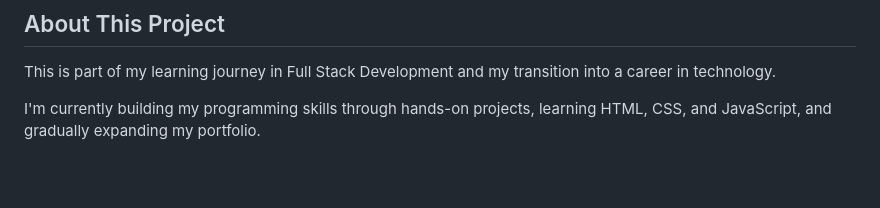
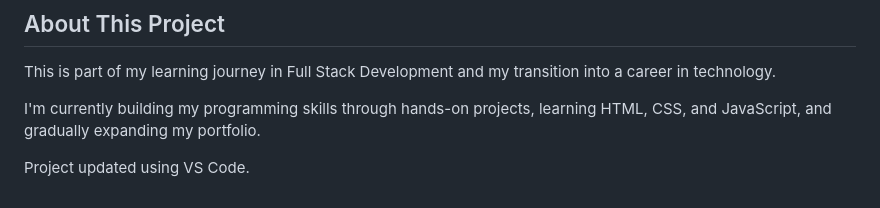
Before and after one commit to andradeInTech/scoreBoard, a Markdown page: README.md, the part around the change. Drawn GitHub-style; blank space fills up the shorter version.

Commit message:
Test Git integration with VS code

```diff
--- a/README.md
+++ b/README.md
@@ -74,3 +74,5 @@ As I continue learning web development, I plan to improve this project by adding
 This is part of my learning journey in Full Stack Development and my transition into a career in technology.
 
 I'm currently building my programming skills through hands-on projects, learning HTML, CSS, and JavaScript, and gradually expanding my portfolio.
+
+Project updated using VS Code.
```
